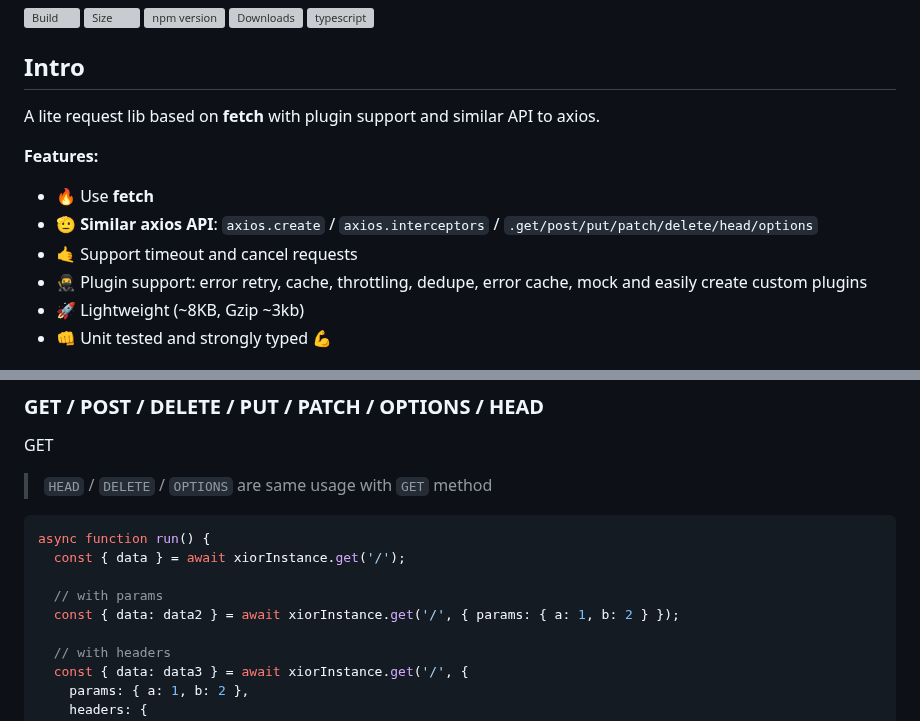
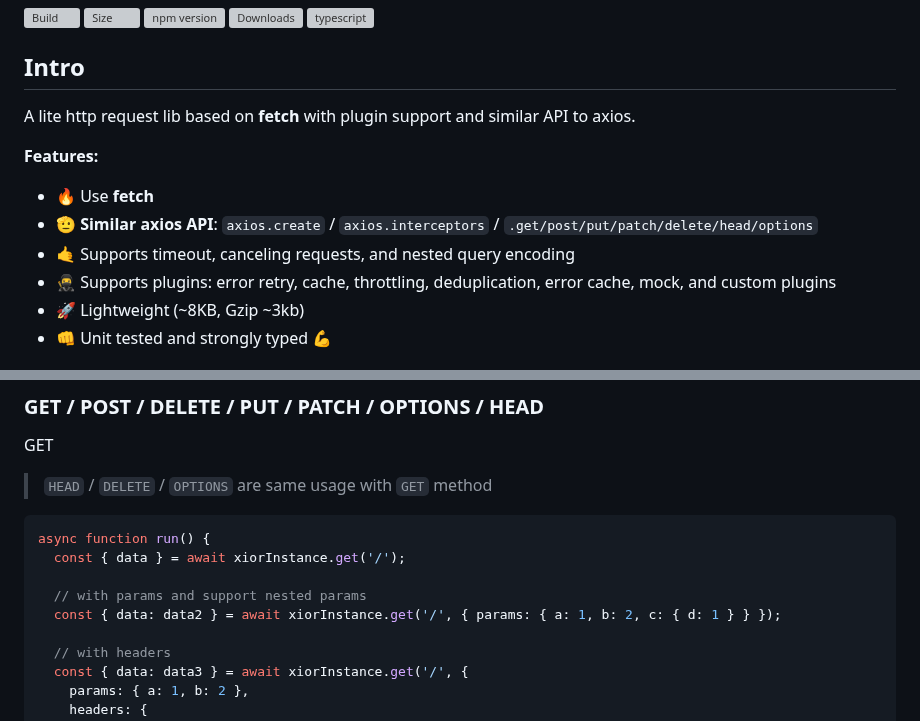
Before and after one commit to suhaotian/xior, a Markdown page: README.md, 2 parts joined by grey strips. Drawn GitHub-style; grey boxes are pictures that could not be loaded.

Commit message:
Fix typo

```diff
--- a/README.md
+++ b/README.md
@@ -6,14 +6,14 @@
 
 ## Intro
 
-A lite request lib based on **fetch** with plugin support and similar API to axios.
+A lite http request lib based on **fetch** with plugin support and similar API to axios.
 
 **Features:**
 
 - 🔥 Use **fetch**
 - 🫡 **Similar axios API**: `axios.create` / `axios.interceptors` / `.get/post/put/patch/delete/head/options`
-- 🤙 Support timeout and cancel requests
-- 🥷 Plugin support: error retry, cache, throttling, dedupe, error cache, mock and easily create custom plugins
+- 🤙 Supports timeout, canceling requests, and nested query encoding
+- 🥷 Supports plugins: error retry, cache, throttling, deduplication, error cache, mock, and custom plugins
 - 🚀 Lightweight (~8KB, Gzip ~3kb)
 - 👊 Unit tested and strongly typed 💪
 
@@ -149,8 +149,8 @@ GET
 async function run() {
   const { data } = await xiorInstance.get('/');
 
-  // with params
-  const { data: data2 } = await xiorInstance.get('/', { params: { a: 1, b: 2 } });
+  // with params and support nested params
+  const { data: data2 } = await xiorInstance.get('/', { params: { a: 1, b: 2, c: { d: 1 } } });
 
   // with headers
   const { data: data3 } = await xiorInstance.get('/', {
```
